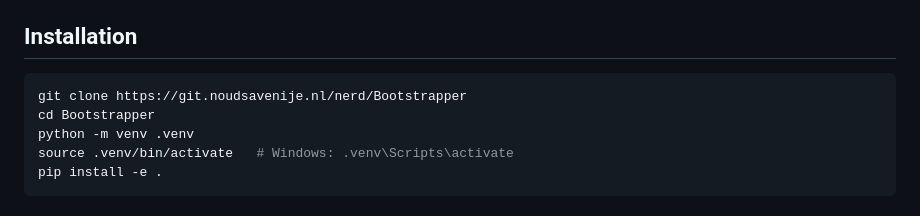
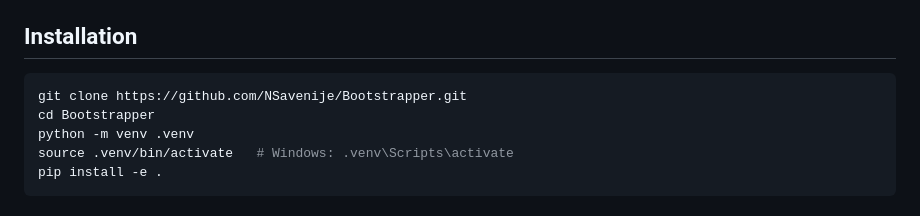
Before and after one commit to NSavenije/Bootstrapper, a Markdown page: README.md, the part around the change. Drawn GitHub-style.

Commit message:
point to correct remote

````diff
--- a/README.md
+++ b/README.md
@@ -98,7 +98,7 @@ Re-running is fully idempotent: the server, secrets, and API objects are all reu
 ## Installation
 
 ```bash
-git clone https://git.noudsavenije.nl/nerd/Bootstrapper
+git clone https://github.com/NSavenije/Bootstrapper.git
 cd Bootstrapper
 python -m venv .venv
 source .venv/bin/activate   # Windows: .venv\Scripts\activate
````
